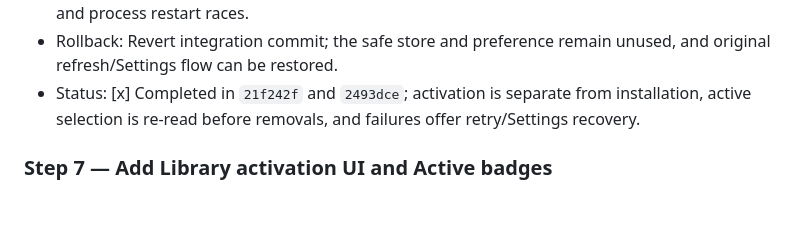
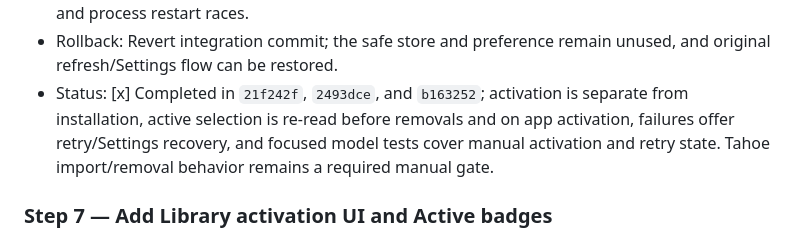
Before and after one commit to YapWH1208/AerialDrop, a Markdown page: docs/implementation-plan.md, the part around the change. Rendered like a GitHub page; blank space fills up the shorter version.

```diff
--- a/docs/implementation-plan.md
+++ b/docs/implementation-plan.md
@@ -270,7 +270,7 @@ The existing `build-and-test` job already covers debug build, unit tests, releas
 - Dependencies: Steps 2 and 3.
 - Risks: Main-actor protocol isolation, accidental cleanup of an installed asset, stale active state, and process restart races.
 - Rollback: Revert integration commit; the safe store and preference remain unused, and original refresh/Settings flow can be restored.
-- Status: [x] Completed in `21f242f` and `2493dce`; activation is separate from installation, active selection is re-read before removals, and failures offer retry/Settings recovery.
+- Status: [x] Completed in `21f242f`, `2493dce`, and `b163252`; activation is separate from installation, active selection is re-read before removals and on app activation, failures offer retry/Settings recovery, and focused model tests cover manual activation and retry state. Tahoe import/removal behavior remains a required manual gate.
 
 ### Step 7 — Add Library activation UI and Active badges
 
```
Also changed, not shown: docs/execution-log.md (+25 -7 lines).
